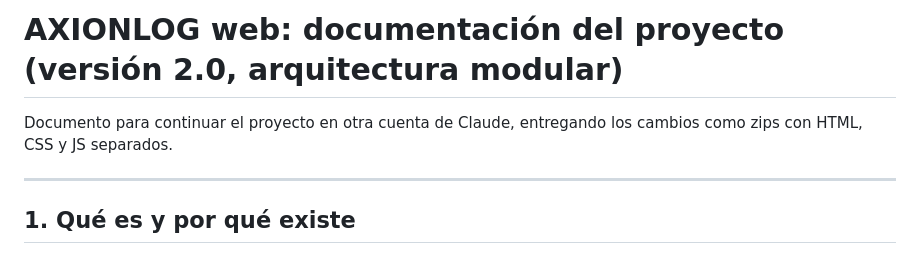
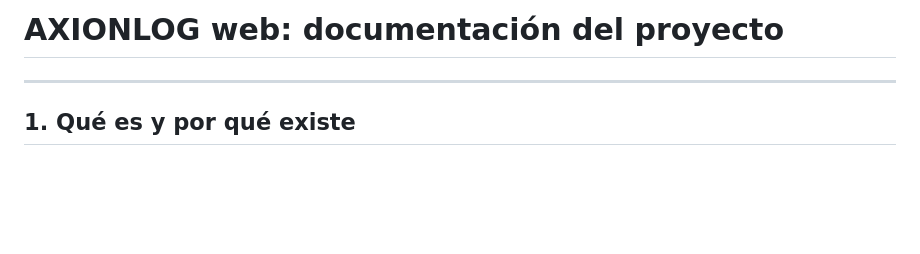
Before and after one commit to AXIONLOG/appWeb, a Markdown page: README.md, the part around the change. Rendered like a GitHub page; blank space fills up the shorter version.

```diff
--- a/README.md
+++ b/README.md
@@ -1,6 +1,4 @@
-# AXIONLOG web: documentación del proyecto (versión 2.0, arquitectura modular)
-
-Documento para continuar el proyecto en otra cuenta de Claude, entregando los cambios como zips con HTML, CSS y JS separados.
+# AXIONLOG web: documentación del proyecto
 
 ---
 
```
